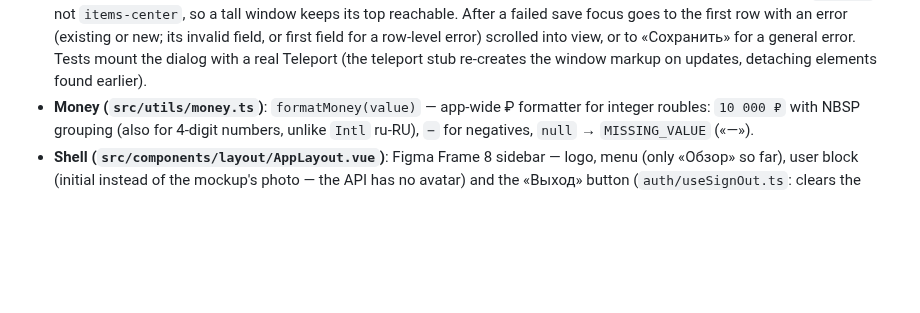
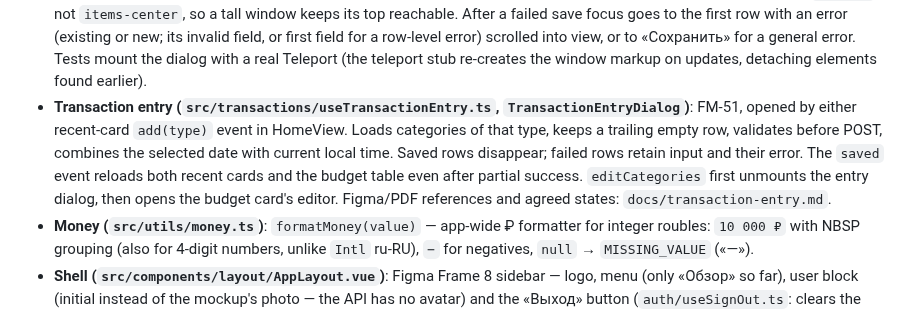
Before and after one commit to PPPoE15/financial_manager_ui, a Markdown page: CLAUDE.md, the part around the change. Rendered like a GitHub page; blank space fills up the shorter version.

Commit message:
Add income and expense entry dialog
Refs PPPoE15/fm-auto-dev#51

Co-authored-by: Codex <noreply@openai.com>

```diff
--- a/CLAUDE.md
+++ b/CLAUDE.md
@@ -141,6 +141,12 @@ Vue 3 + TypeScript + Vite SPA («Финансовый менеджер»), Pinia
   field, or first field for a row-level error) scrolled into view, or to «Сохранить» for a general error.
   Tests mount the dialog with a real Teleport (the teleport stub re-creates the window markup on updates,
   detaching elements found earlier).
+- **Transaction entry (`src/transactions/useTransactionEntry.ts`, `TransactionEntryDialog`)**: FM-51,
+  opened by either recent-card `add(type)` event in HomeView. Loads categories of that type, keeps a
+  trailing empty row, validates before POST, combines the selected date with current local time.
+  Saved rows disappear; failed rows retain input and their error. The `saved` event reloads both recent
+  cards and the budget table even after partial success. `editCategories` first unmounts the entry
+  dialog, then opens the budget card's editor. Figma/PDF references and agreed states: `docs/transaction-entry.md`.
 - **Money (`src/utils/money.ts`)**: `formatMoney(value)` — app-wide ₽ formatter for integer roubles:
   `10 000 ₽` with NBSP grouping (also for 4-digit numbers, unlike `Intl` ru-RU), `−` for negatives,
   `null` → `MISSING_VALUE` («—»).
```
Also changed, not shown: docs/transaction-entry.md (added, +37 -0 lines), docs/screenshots/fm51-desktop.jpg (added), docs/screenshots/fm51-mobile.jpg (added), 11 other files.
